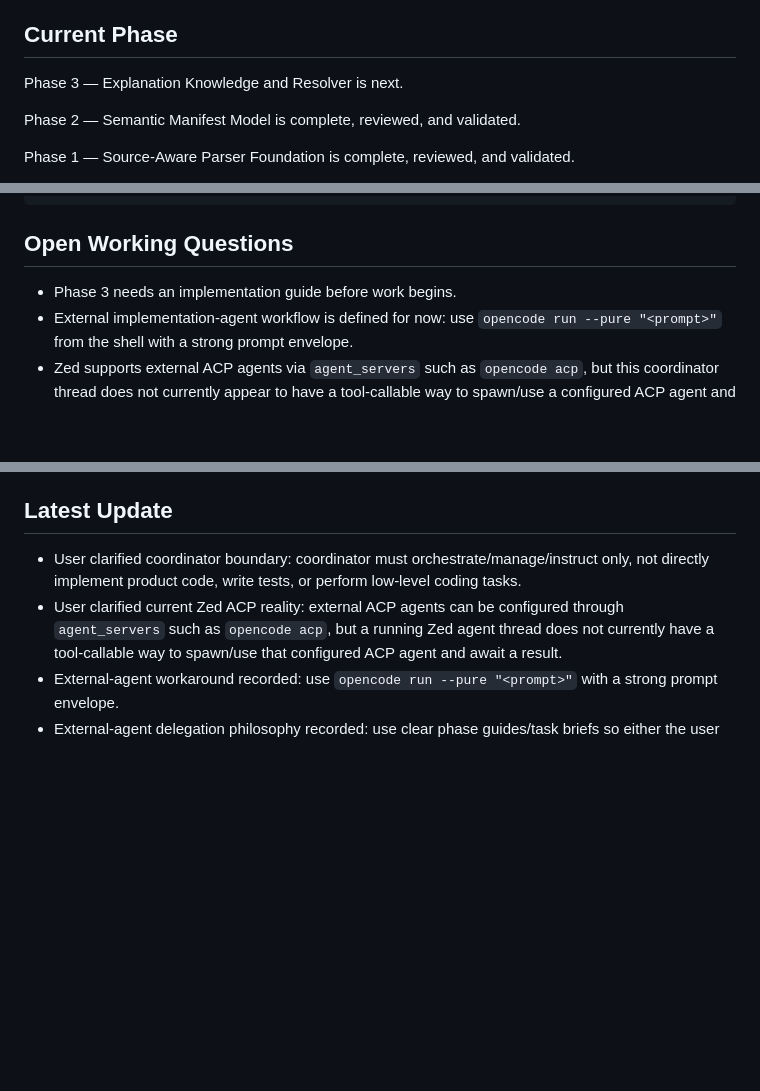
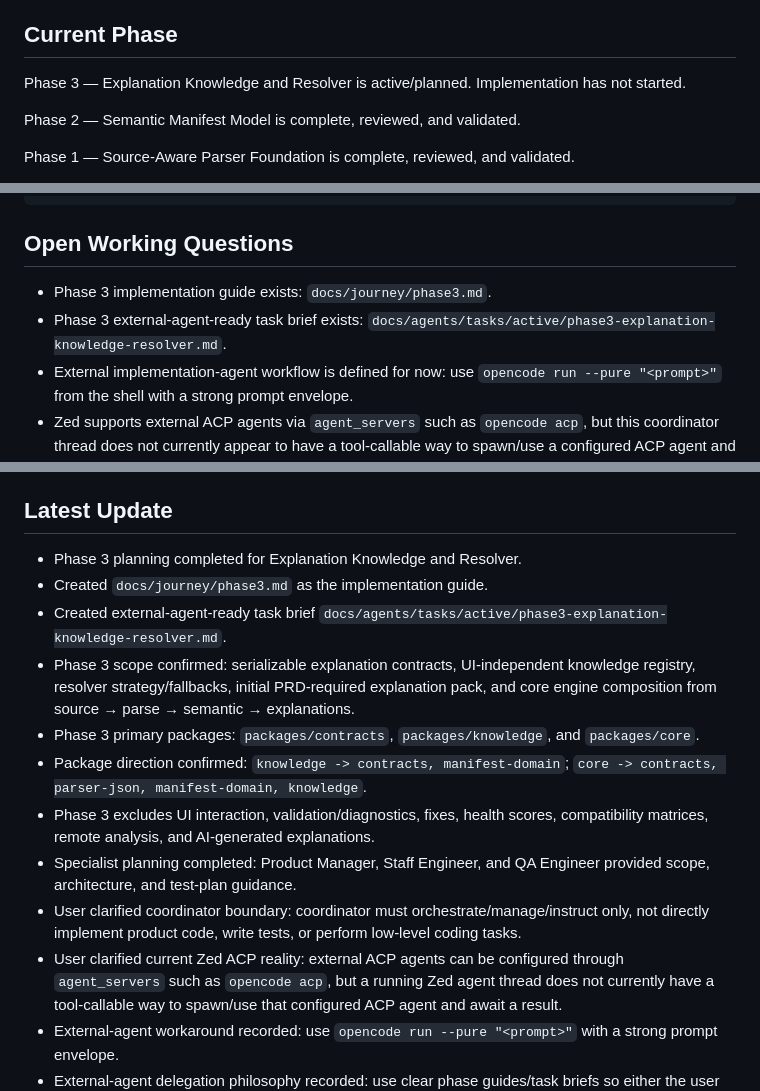
Before and after one commit to iamaamir/manifest-lens, a Markdown page: docs/journey/memory.md, 3 parts joined by grey strips. Drawn GitHub-style; blank space fills up the shorter version.

Commit message:
docs: plan phase 3 explanation resolver

```diff
--- a/docs/journey/memory.md
+++ b/docs/journey/memory.md
@@ -53,7 +53,7 @@ Initial release priority is explanation and interaction clarity, not validation.
 
 ## Current Phase
 
-Phase 3 — Explanation Knowledge and Resolver is next.
+Phase 3 — Explanation Knowledge and Resolver is active/planned. Implementation has not started.
 
 Phase 2 — Semantic Manifest Model is complete, reviewed, and validated.
 
@@ -210,7 +210,8 @@ We are building mvviewer, a local-first Web Extension Manifest Explainer. Read d
 
 ## Open Working Questions
 
-- Phase 3 needs an implementation guide before work begins.
+- Phase 3 implementation guide exists: `docs/journey/phase3.md`.
+- Phase 3 external-agent-ready task brief exists: `docs/agents/tasks/active/phase3-explanation-knowledge-resolver.md`.
 - External implementation-agent workflow is defined for now: use `opencode run --pure "<prompt>"` from the shell with a strong prompt envelope.
 - Zed supports external ACP agents via `agent_servers` such as `opencode acp`, but this coordinator thread does not currently appear to have a tool-callable way to spawn/use a configured ACP agent and wait for its result.
 - Phase guides and task briefs should be clear enough that either the user or an external implementation agent can pick them up without chat history.
@@ -222,6 +223,14 @@ We are building mvviewer, a local-first Web Extension Manifest Explainer. Read d
 
 ## Latest Update
 
+- Phase 3 planning completed for Explanation Knowledge and Resolver.
+- Created `docs/journey/phase3.md` as the implementation guide.
+- Created external-agent-ready task brief `docs/agents/tasks/active/phase3-explanation-knowledge-resolver.md`.
+- Phase 3 scope confirmed: serializable explanation contracts, UI-independent knowledge registry, resolver strategy/fallbacks, initial PRD-required explanation pack, and core engine composition from source → parse → semantic → explanations.
+- Phase 3 primary packages: `packages/contracts`, `packages/knowledge`, and `packages/core`.
+- Package direction confirmed: `knowledge -> contracts, manifest-domain`; `core -> contracts, parser-json, manifest-domain, knowledge`.
+- Phase 3 excludes UI interaction, validation/diagnostics, fixes, health scores, compatibility matrices, remote analysis, and AI-generated explanations.
+- Specialist planning completed: Product Manager, Staff Engineer, and QA Engineer provided scope, architecture, and test-plan guidance.
 - User clarified coordinator boundary: coordinator must orchestrate/manage/instruct only, not directly implement product code, write tests, or perform low-level coding tasks.
 - User clarified current Zed ACP reality: external ACP agents can be configured through `agent_servers` such as `opencode acp`, but a running Zed agent thread does not currently have a tool-callable way to spawn/use that configured ACP agent and await a result.
 - External-agent workaround recorded: use `opencode run --pure "<prompt>"` with a strong prompt envelope.
```
Also changed, not shown: docs/journey/phase3.md (added, +462 -0 lines), 1 other file.
